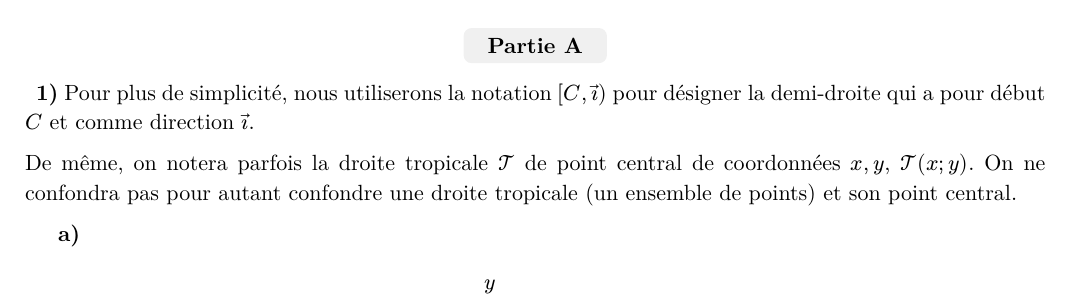
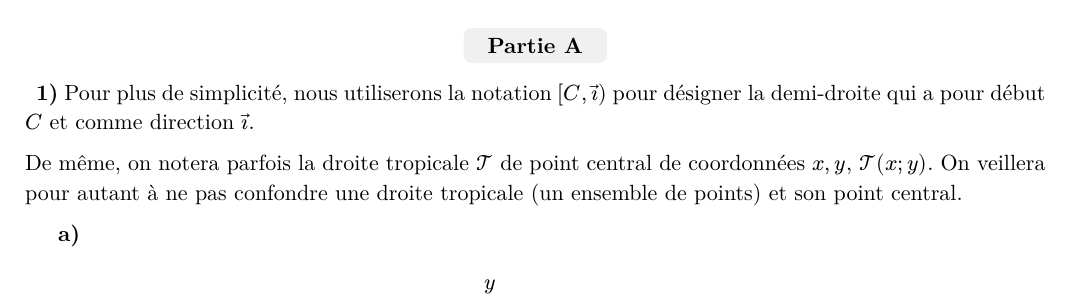
Before and after one commit to andreim42/DMs-Maths-LLG, a Typst document (1E1-DM6/main.typ): part of page 1 of 7, cut so that both start at the same text. The pictures show the PDF file 1E1-DM6/main.pdf that the author committed with the source.

Commit message:
corrections minimales

```diff
--- a/1E1-DM6/main.typ
+++ b/1E1-DM6/main.typ
@@ -18,7 +18,7 @@
 ===
 Pour plus de simplicité, nous utiliserons la notation $[C, arrow(dotless))$ pour désigner la demi-droite qui a pour début $C$ et comme direction $arrow(dotless)$.
 
-De même, on notera parfois la droite tropicale $cal(T)$ de point central de coordonnées $x, y$, $cal(T)(x; y)$. On ne confondra pas pour autant confondre une droite tropicale (un ensemble de points) et son point central.
+De même, on notera parfois la droite tropicale $cal(T)$ de point central de coordonnées $x, y$, $cal(T)(x; y)$. On veillera pour autant à ne pas confondre une droite tropicale (un ensemble de points) et son point central.
 
 ====
 
```
Also changed, not shown: 1E1-DM6/main.pdf.
